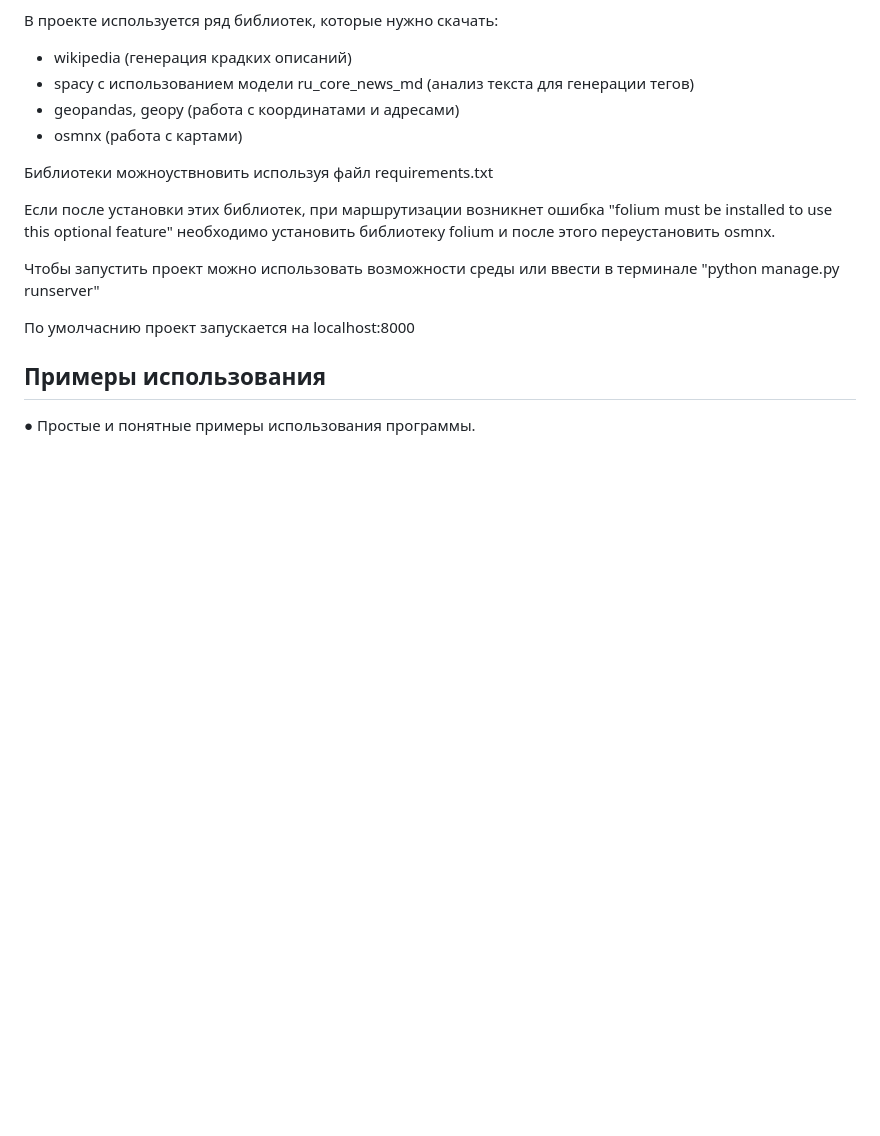
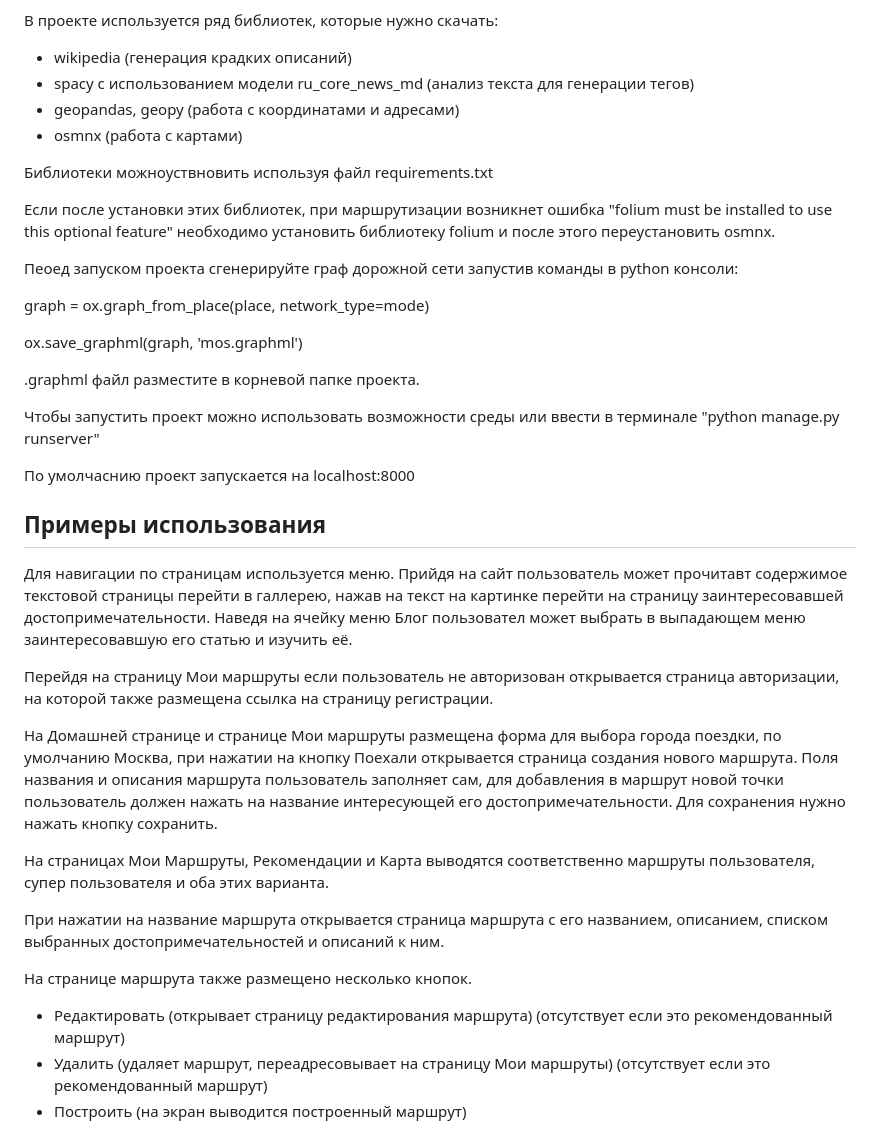
Before and after one commit to AnisimovMike/OnlineIntelligentAssistant, a Markdown page: README.md, the part around the change. GitHub-like rendering; blank space fills up the shorter version.

Commit message:
Update README.md
update readme

```diff
--- a/README.md
+++ b/README.md
@@ -18,10 +18,30 @@
     <li>osmnx (работа с картами)</li>
   </ul>
   <p>Библиотеки можноуствновить используя файл requirements.txt</p>
+
   <p>Если после установки этих библиотек, при маршрутизации возникнет ошибка "folium must be installed to use this optional feature"
     необходимо установить библиотеку folium и после этого переустановить osmnx.</p>
+  <p>Пеоед запуском проекта сгенерируйте граф дорожной сети запустив команды в python консоли:</p>
+  <p>graph = ox.graph_from_place(place, network_type=mode)</p>
+  <p>ox.save_graphml(graph, 'mos.graphml')</p>
+  <p>.graphml файл разместите в корневой папке проекта.</p>
 </div>
 <p>Чтобы запустить проект можно использовать возможности среды или ввести в терминале "python manage.py runserver"</p>
 <p>По умолчаснию проект запускается на localhost:8000</p>
 <h2>Примеры использования</h2>
-● Простые и понятные примеры использования программы.
+<p>Для навигации по страницам используется меню.
+ Прийдя на сайт пользователь может прочитавт содержимое текстовой страницы перейти в галлерею, нажав на текст на картинке перейти на страницу заинтересовавшей достопримечательности.
+ Наведя на ячейку меню Блог пользовател может выбрать в выпадающем меню заинтересовавшую его статью и изучить её.</p>
+<p>Перейдя на страницу Мои маршруты если пользователь не авторизован открывается страница авторизации, на которой также размещена ссылка на страницу регистрации.</p>
+<p>На Домашней странице и странице Мои маршруты размещена форма для выбора города поездки, по умолчанию Москва, при нажатии на кнопку Поехали открывается страница создания нового маршрута.
+ Поля названия и описания маршрута пользователь заполняет сам, для добавления в маршрут новой точки пользователь должен нажать на название интересующей его достопримечательности. Для сохранения нужно нажать кнопку сохранить.</p>
+<p>На страницах Мои Маршруты, Рекомендации и Карта выводятся соответственно маршруты пользователя, супер пользователя и оба этих варианта.</p>
+<p>При нажатии на название маршрута открывается страница маршрута с его названием, описанием, списком выбранных достопримечательностей и описаний к ним.</p>
+<div>
+ <p>На странице маршрута также размещено несколько кнопок.</p>
+ <ul>
+  <li>Редактировать (открывает страницу редактирования маршрута) (отсутствует если это рекомендованный маршрут)</li>
+  <li>Удалить (удаляет маршрут, переадресовывает на страницу Мои маршруты) (отсутствует если это рекомендованный маршрут)</li>
+  <li>Построить (на экран выводится построенный маршрут)</li>
+ </ul>
+</div>
```
